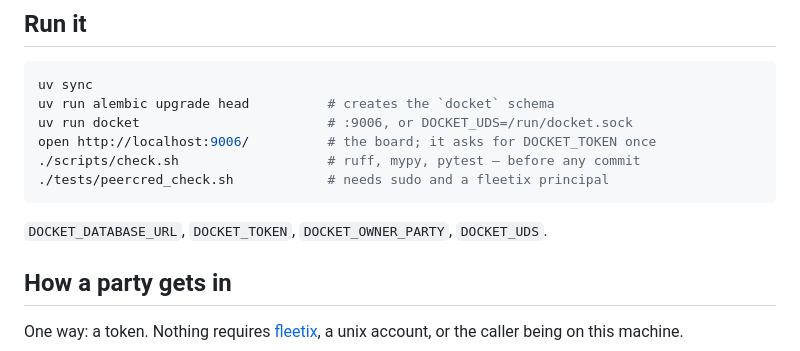
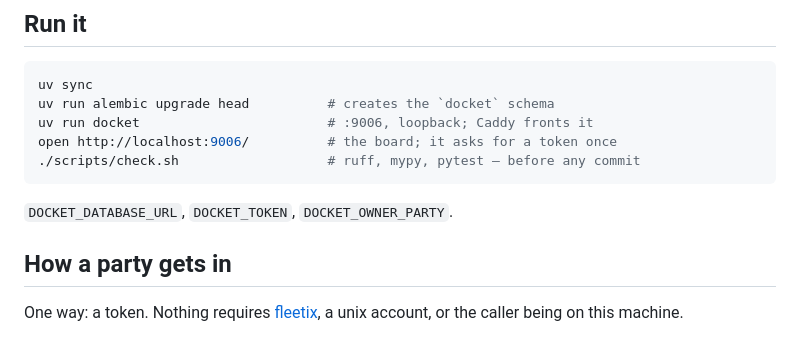
Before and after one commit to payneio/docket, a Markdown page: README.md, the part around the change. Rendered like a GitHub page.

````diff
--- a/README.md
+++ b/README.md
@@ -45,13 +45,12 @@ first-class and people second-class has broken the point of it.
 ```bash
 uv sync
 uv run alembic upgrade head          # creates the `docket` schema
-uv run docket                        # :9006, or DOCKET_UDS=/run/docket.sock
-open http://localhost:9006/          # the board; it asks for DOCKET_TOKEN once
+uv run docket                        # :9006, loopback; Caddy fronts it
+open http://localhost:9006/          # the board; it asks for a token once
 ./scripts/check.sh                   # ruff, mypy, pytest — before any commit
-./tests/peercred_check.sh            # needs sudo and a fleetix principal
 ```
 
-`DOCKET_DATABASE_URL`, `DOCKET_TOKEN`, `DOCKET_OWNER_PARTY`, `DOCKET_UDS`.
+`DOCKET_DATABASE_URL`, `DOCKET_TOKEN`, `DOCKET_OWNER_PARTY`.
 
 ## How a party gets in
 
````
Also changed, not shown: docs/plan.md (+13 -4 lines).
